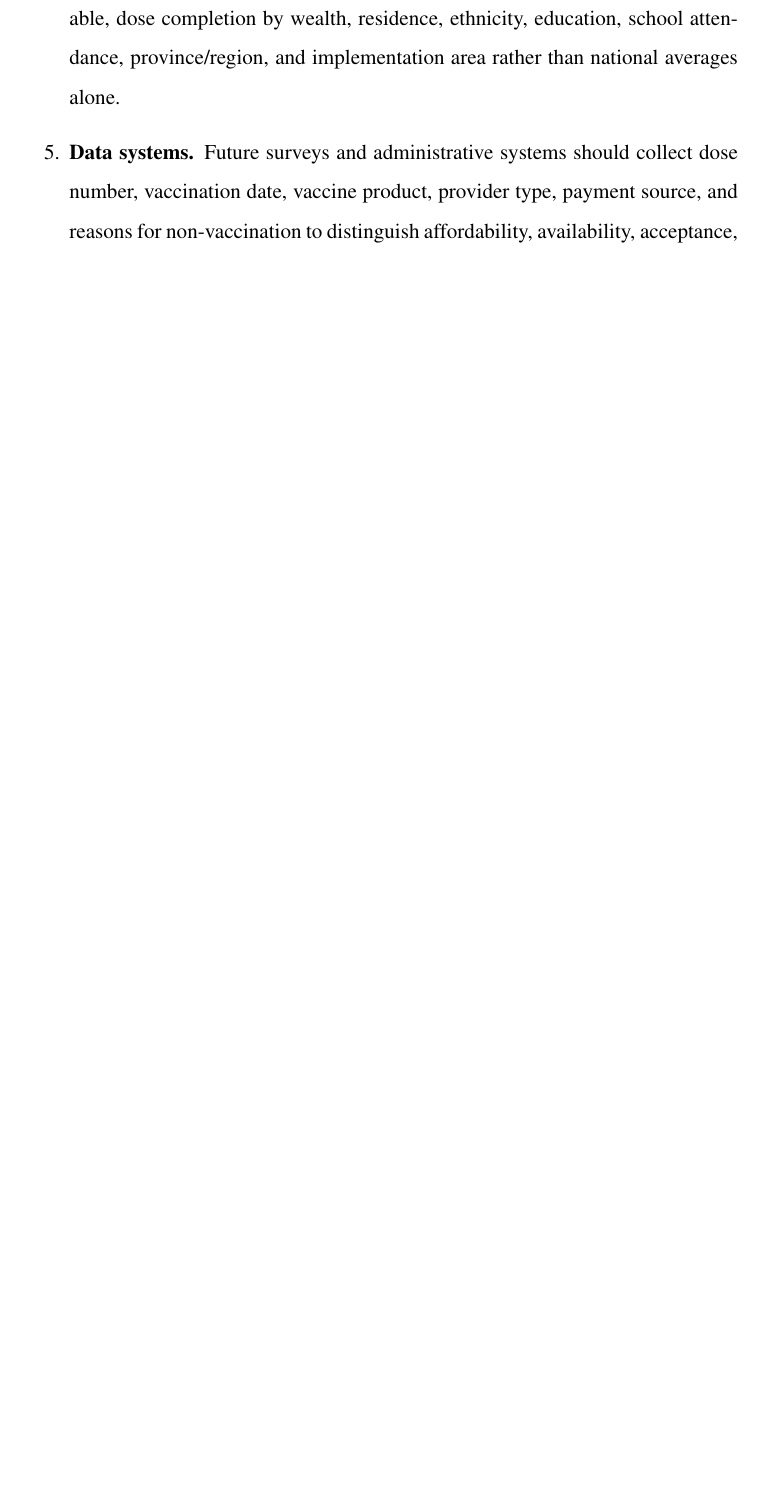
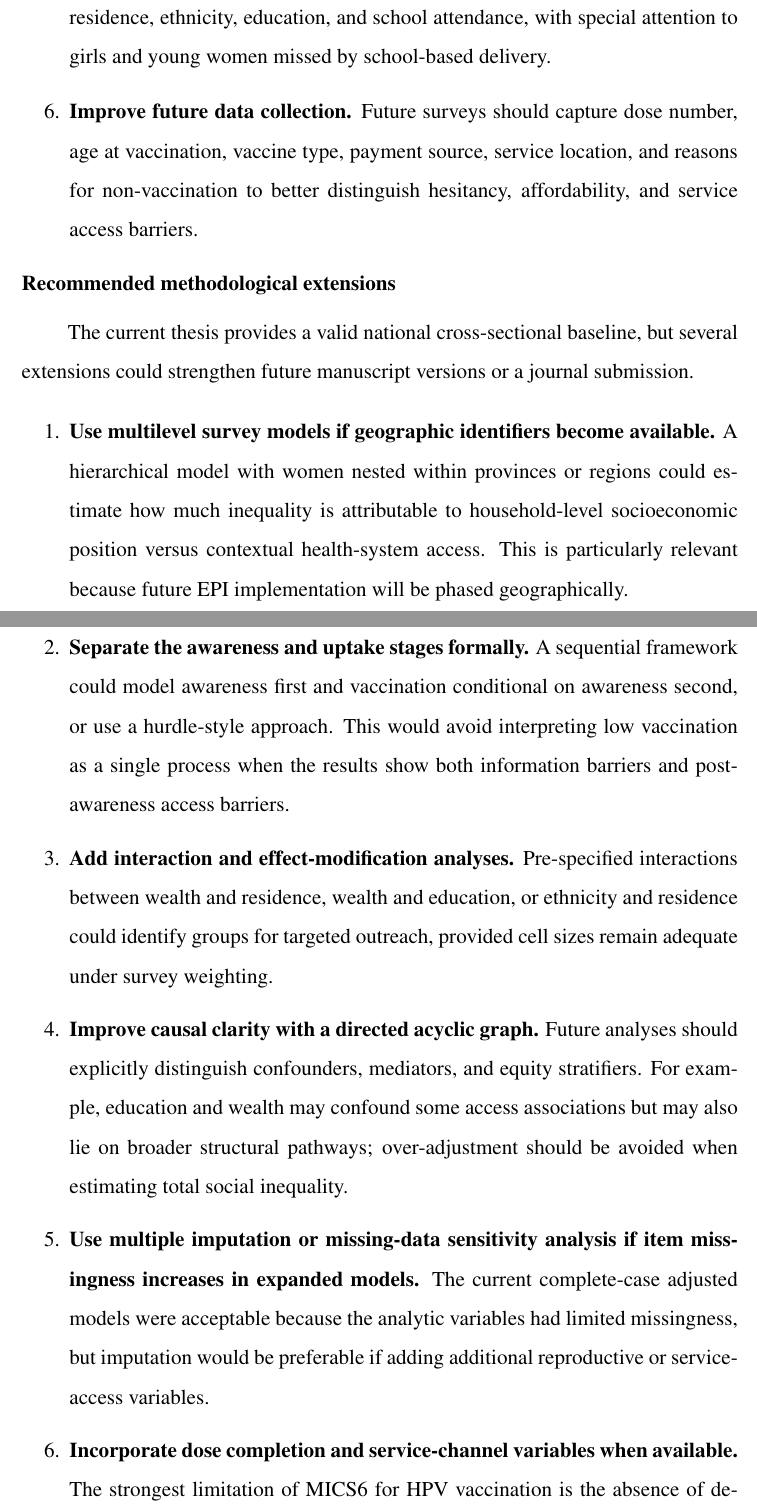
Before and after one commit to phanh2039/Thesis_2026, a LaTeX thesis (Latex_Thesis/main.tex, which reads Latex_Thesis/Conclusion.tex): part of page 53 of 62 before the commit and two parts of pages 53 and 54 of 64 after it, the two joined at a grey line, cut so that both start at the same text, the shorter picture padded with empty space. Compiled offline with pdfLaTeX.

Commit message:
Restore conflicting abstract and conclusion

```diff
--- a/Latex_Thesis/Conclusion.tex
+++ b/Latex_Thesis/Conclusion.tex
@@ -19,2 +15,0 @@ The results provide a pre-program equity baseline rather than causal estimates.
-    \item \textbf{Equity monitoring.} Monitoring should report any-dose uptake and, when available, dose completion by wealth, residence, ethnicity, education, school attendance, province/region, and implementation area rather than national averages alone.
-    \item \textbf{Data systems.} Future surveys and administrative systems should collect dose number, vaccination date, vaccine product, provider type, payment source, and reasons for non-vaccination to distinguish affordability, availability, acceptance, and completion barriers.
@@ -21,3 +20,19 @@ The results provide a pre-program equity baseline rather than causal estimates.
+    \item \textbf{Monitor equity indicators.} Future HPV vaccine monitoring should report not only national coverage but also equity-stratified coverage by wealth quintile, residence, ethnicity, education, and school attendance, with special attention to girls and young women missed by school-based delivery.
+    \item \textbf{Improve future data collection.} Future surveys should capture dose number, age at vaccination, vaccine type, payment source, service location, and reasons for non-vaccination to better distinguish hesitancy, affordability, and service access barriers.
+\end{enumerate}
+
+\section*{Recommended methodological extensions}
+
+The current thesis provides a valid national cross-sectional baseline, but several extensions could strengthen future manuscript versions or a journal submission.
+
+\begin{enumerate}
+    \item \textbf{Use multilevel survey models if geographic identifiers become available.} A hierarchical model with women nested within provinces or regions could estimate how much inequality is attributable to household-level socioeconomic position versus contextual health-system access. This is particularly relevant because future EPI implementation will be phased geographically.
+    \item \textbf{Separate the awareness and uptake stages formally.} A sequential framework could model awareness first and vaccination conditional on awareness second, or use a hurdle-style approach. This would avoid interpreting low vaccination as a single process when the results show both information barriers and post-awareness access barriers.
+    \item \textbf{Add interaction and effect-modification analyses.} Pre-specified interactions between wealth and residence, wealth and education, or ethnicity and residence could identify groups for targeted outreach, provided cell sizes remain adequate under survey weighting.
+    \item \textbf{Improve causal clarity with a directed acyclic graph.} Future analyses should explicitly distinguish confounders, mediators, and equity stratifiers. For example, education and wealth may confound some access associations but may also lie on broader structural pathways; over-adjustment should be avoided when estimating total social inequality.
+    \item \textbf{Use multiple imputation or missing-data sensitivity analysis if item missingness increases in expanded models.} The current complete-case adjusted models were acceptable because the analytic variables had limited missingness, but imputation would be preferable if adding additional reproductive or service-access variables.
+    \item \textbf{Incorporate dose completion and service-channel variables when available.} The strongest limitation of MICS6 for HPV vaccination is the absence of detailed dose number, vaccine type, payment source, service location, and reasons for non-vaccination. These variables would allow separation of affordability, availability, acceptance, and completion barriers.
+    \item \textbf{Plan post-introduction monitoring.} Once 2026--2028 EPI HPV activities produce administrative or survey data, repeat the same concentration-index and decomposition framework to test whether public financing reduces the pro-rich gradient observed in this pre-program baseline.
 \end{enumerate}
 
 \clearpage
```
Also changed, not shown: Latex_Thesis/Abstract.tex (+5 -5 lines), Latex_Thesis/Conclusion.tex (13 more changed lines).
